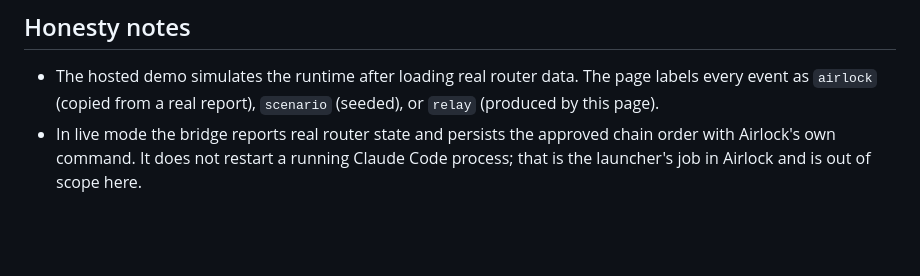
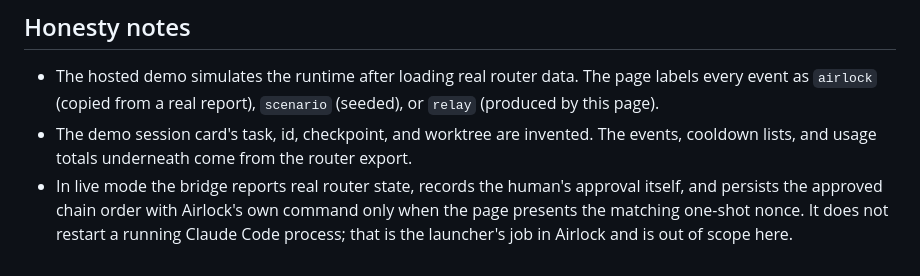
Before and after one commit to Harshkamdar67/airlock-relay, a Markdown page: WEBMCP_CHALLENGE.md, the part around the change. GitHub-like rendering; blank space fills up the shorter version.

```diff
--- a/WEBMCP_CHALLENGE.md
+++ b/WEBMCP_CHALLENGE.md
@@ -26,4 +26,5 @@ No Airlock source is vendored here. The Airlock repository was not modified for
 ## Honesty notes
 
 - The hosted demo simulates the runtime after loading real router data. The page labels every event as `airlock` (copied from a real report), `scenario` (seeded), or `relay` (produced by this page).
-- In live mode the bridge reports real router state and persists the approved chain order with Airlock's own command. It does not restart a running Claude Code process; that is the launcher's job in Airlock and is out of scope here.
+- The demo session card's task, id, checkpoint, and worktree are invented. The events, cooldown lists, and usage totals underneath come from the router export.
+- In live mode the bridge reports real router state, records the human's approval itself, and persists the approved chain order with Airlock's own command only when the page presents the matching one-shot nonce. It does not restart a running Claude Code process; that is the launcher's job in Airlock and is out of scope here.
```
Also changed, not shown: README.md (+3 -3 lines), docs/devpost.md (+2 -2 lines), docs/screenshot-after-handoff.png, 5 other files.
